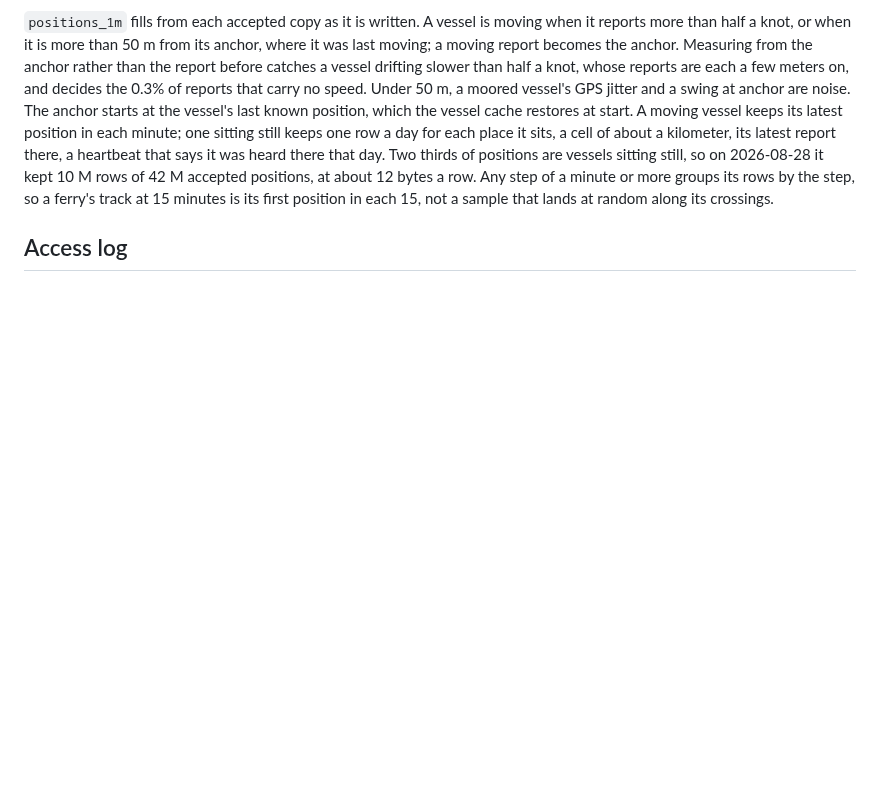
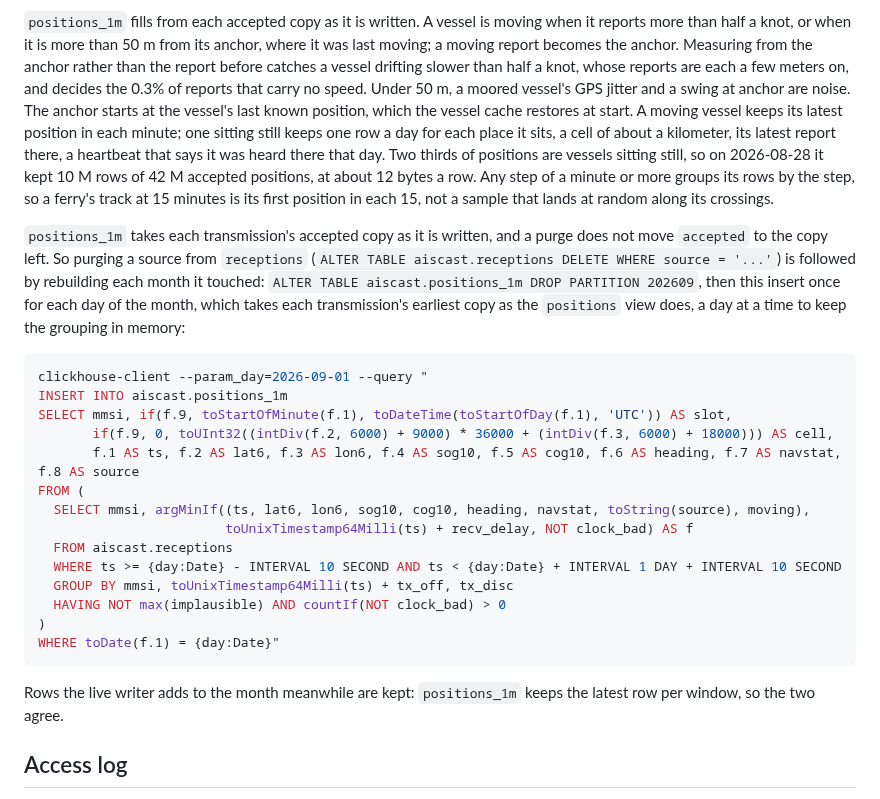
Before and after one commit to openwatersio/aiscast, a Markdown page: server/README.md, the part around the change. Drawn GitHub-style; blank space fills up the shorter version.

Commit message:
Say how to rebuild positions_1m after purging a source
positions_1m keeps the copy accepted at write time, and a purge does not move that flag, so the months a purged source touched are rebuilt from each transmission's earliest remaining copy, a day at a time. The SQL was checked against ClickHouse 26.8: purging the accepted copies' source and rebuilding gives the same rows from the copies left.

````diff
--- a/server/README.md
+++ b/server/README.md
@@ -144,6 +144,27 @@ Every copy of every position report the pipeline receives is written to ClickHou
 
 `positions_1m` fills from each accepted copy as it is written. A vessel is moving when it reports more than half a knot, or when it is more than 50 m from its anchor, where it was last moving; a moving report becomes the anchor. Measuring from the anchor rather than the report before catches a vessel drifting slower than half a knot, whose reports are each a few meters on, and decides the 0.3% of reports that carry no speed. Under 50 m, a moored vessel's GPS jitter and a swing at anchor are noise. The anchor starts at the vessel's last known position, which the vessel cache restores at start. A moving vessel keeps its latest position in each minute; one sitting still keeps one row a day for each place it sits, a cell of about a kilometer, its latest report there, a heartbeat that says it was heard there that day. Two thirds of positions are vessels sitting still, so on 2026-08-28 it kept 10 M rows of 42 M accepted positions, at about 12 bytes a row. Any step of a minute or more groups its rows by the step, so a ferry's track at 15 minutes is its first position in each 15, not a sample that lands at random along its crossings.
 
+`positions_1m` takes each transmission's accepted copy as it is written, and a purge does not move `accepted` to the copy left. So purging a source from `receptions` (`ALTER TABLE aiscast.receptions DELETE WHERE source = '...'`) is followed by rebuilding each month it touched: `ALTER TABLE aiscast.positions_1m DROP PARTITION 202609`, then this insert once for each day of the month, which takes each transmission's earliest copy as the `positions` view does, a day at a time to keep the grouping in memory:
+
+```sh
+clickhouse-client --param_day=2026-09-01 --query "
+INSERT INTO aiscast.positions_1m
+SELECT mmsi, if(f.9, toStartOfMinute(f.1), toDateTime(toStartOfDay(f.1), 'UTC')) AS slot,
+       if(f.9, 0, toUInt32((intDiv(f.2, 6000) + 9000) * 36000 + (intDiv(f.3, 6000) + 18000))) AS cell,
+       f.1 AS ts, f.2 AS lat6, f.3 AS lon6, f.4 AS sog10, f.5 AS cog10, f.6 AS heading, f.7 AS navstat, f.8 AS source
+FROM (
+  SELECT mmsi, argMinIf((ts, lat6, lon6, sog10, cog10, heading, navstat, toString(source), moving),
+                        toUnixTimestamp64Milli(ts) + recv_delay, NOT clock_bad) AS f
+  FROM aiscast.receptions
+  WHERE ts >= {day:Date} - INTERVAL 10 SECOND AND ts < {day:Date} + INTERVAL 1 DAY + INTERVAL 10 SECOND
+  GROUP BY mmsi, toUnixTimestamp64Milli(ts) + tx_off, tx_disc
+  HAVING NOT max(implausible) AND countIf(NOT clock_bad) > 0
+)
+WHERE toDate(f.1) = {day:Date}"
+```
+
+Rows the live writer adds to the month meanwhile are kept: `positions_1m` keeps the latest row per window, so the two agree.
+
 ## Access log
 
 Every HTTP request is one JSON line in the access log, written when the response finishes, so a stream is logged once, when it closes. A stream still open when the server stops is not logged. Lines go into hourly gzip files under `ACCESS_DIR` and upload to `access/v1/YYYY/MM/DD/HH.gz` in `ACCESS_BUCKET`, through the same rotation and disk sweep as the archive. It is a private bucket of its own and never the archive's, because the raw archive is meant to become publicly mirrorable and R2 makes a whole bucket public at once. Its keys have the shape of raw hours, so `aiscast replay` and the packager's replay job skip `access/` by name if a copy ever lands beside the raw archive.
````
